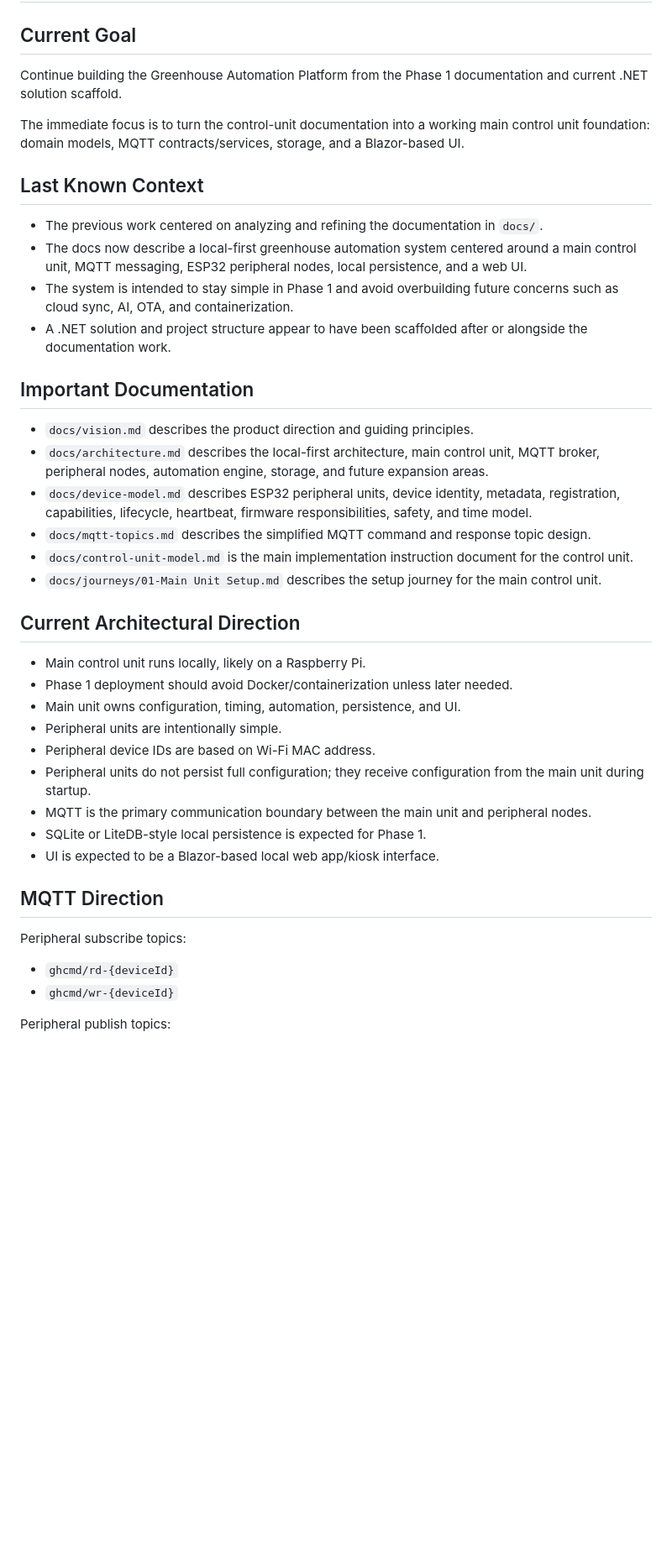
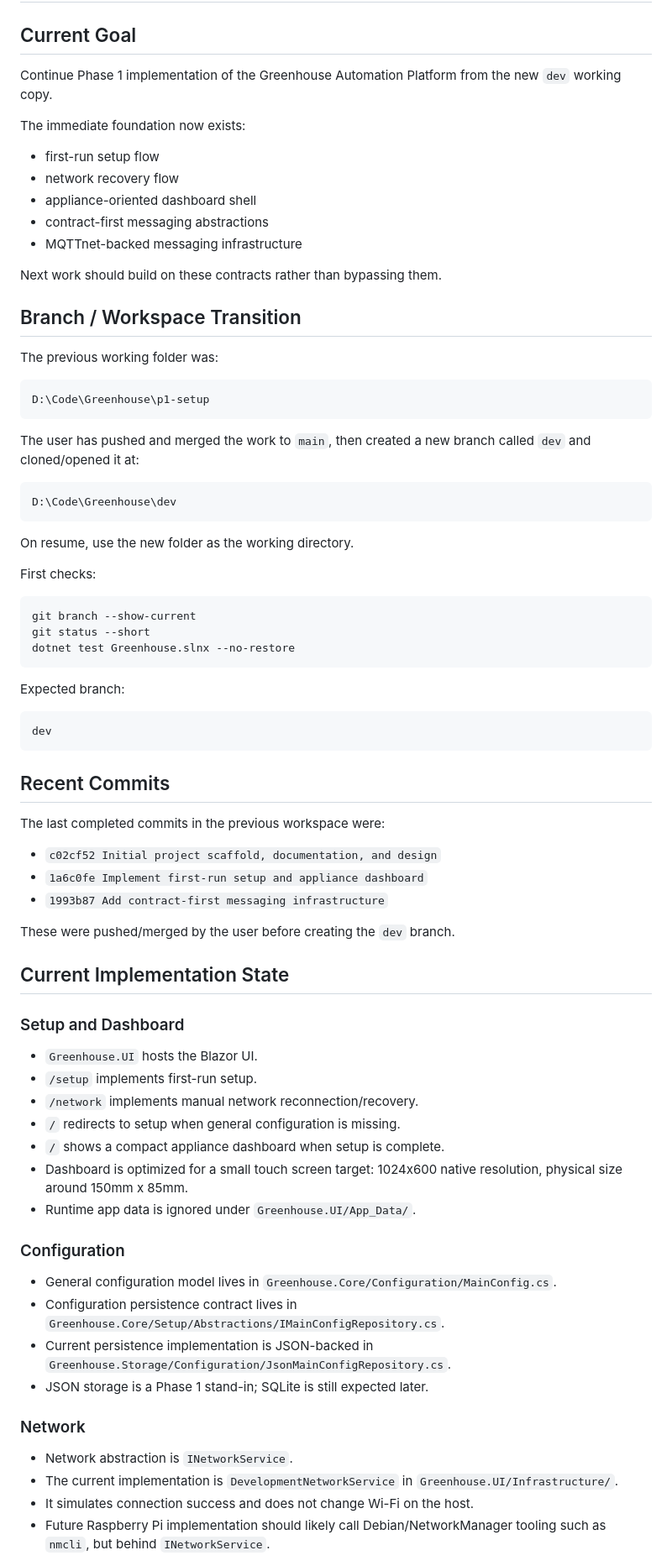
Before and after one commit to thedrewdz/Greenhouse, a Markdown page: docs/agent-handoff.md, the part around one of its changes. Shown at 84% size. Drawn GitHub-style; blank space fills up the shorter version.

````diff
--- a/docs/agent-handoff.md
+++ b/docs/agent-handoff.md
@@ -2,43 +2,81 @@
 
 ## Current Goal
 
-Continue building the Greenhouse Automation Platform from the Phase 1 documentation and current .NET solution scaffold.
+Continue Phase 1 implementation of the Greenhouse Automation Platform from the new `dev` working copy.
 
-The immediate focus is to turn the control-unit documentation into a working main control unit foundation: domain models, MQTT contracts/services, storage, and a Blazor-based UI.
+The immediate foundation now exists:
 
-## Last Known Context
+- first-run setup flow
+- network recovery flow
+- appliance-oriented dashboard shell
+- contract-first messaging abstractions
+- MQTTnet-backed messaging infrastructure
 
-- The previous work centered on analyzing and refining the documentation in `docs/`.
-- The docs now describe a local-first greenhouse automation system centered around a main control unit, MQTT messaging, ESP32 peripheral nodes, local persistence, and a web UI.
-- The system is intended to stay simple in Phase 1 and avoid overbuilding future concerns such as cloud sync, AI, OTA, and containerization.
-- A .NET solution and project structure appear to have been scaffolded after or alongside the documentation work.
+Next work should build on these contracts rather than bypassing them.
 
-## Important Documentation
+## Branch / Workspace Transition
 
-- `docs/vision.md` describes the product direction and guiding principles.
-- `docs/architecture.md` describes the local-first architecture, main control unit, MQTT broker, peripheral nodes, automation engine, storage, and future expansion areas.
-- `docs/device-model.md` describes ESP32 peripheral units, device identity, metadata, registration, capabilities, lifecycle, heartbeat, firmware responsibilities, safety, and time model.
-- `docs/mqtt-topics.md` describes the simplified MQTT command and response topic design.
-- `docs/control-unit-model.md` is the main implementation instruction document for the control unit.
-- `docs/journeys/01-Main Unit Setup.md` describes the setup journey for the main control unit.
+The previous working folder was:
 
-## Current Architectural Direction
+```text
+D:\Code\Greenhouse\p1-setup
+```
 
-- Main control unit runs locally, likely on a Raspberry Pi.
-- Phase 1 deployment should avoid Docker/containerization unless later needed.
-- Main unit owns configuration, timing, automation, persistence, and UI.
-- Peripheral units are intentionally simple.
-- Peripheral device IDs are based on Wi-Fi MAC address.
-- Peripheral units do not persist full configuration; they receive configuration from the main unit during startup.
-- MQTT is the primary communication boundary between the main unit and peripheral nodes.
-- SQLite or LiteDB-style local persistence is expected for Phase 1.
-- UI is expected to be a Blazor-based local web app/kiosk interface.
+The user has pushed and merged the work to `main`, then created a new branch called `dev` and cloned/opened it at:
 
-## MQTT Direction
+```text
+D:\Code\Greenhouse\dev
+```
 
-Peripheral subscribe topics:
+On resume, use the new folder as the working directory.
 
-- `ghcmd/rd-{deviceId}`
-- `ghcmd/wr-{deviceId}`
+First checks:
 
-Peripheral publish topics:
+```powershell
+git branch --show-current
+git status --short
+dotnet test Greenhouse.slnx --no-restore
+```
+
+Expected branch:
+
+```text
+dev
+```
+
+## Recent Commits
+
+The last completed commits in the previous workspace were:
+
+- `c02cf52 Initial project scaffold, documentation, and design`
+- `1a6c0fe Implement first-run setup and appliance dashboard`
+- `1993b87 Add contract-first messaging infrastructure`
+
+These were pushed/merged by the user before creating the `dev` branch.
+
+## Current Implementation State
+
+### Setup and Dashboard
+
+- `Greenhouse.UI` hosts the Blazor UI.
+- `/setup` implements first-run setup.
+- `/network` implements manual network reconnection/recovery.
+- `/` redirects to setup when general configuration is missing.
+- `/` shows a compact appliance dashboard when setup is complete.
+- Dashboard is optimized for a small touch screen target: 1024x600 native resolution, physical size around 150mm x 85mm.
+- Runtime app data is ignored under `Greenhouse.UI/App_Data/`.
+
+### Configuration
+
+- General configuration model lives in `Greenhouse.Core/Configuration/MainConfig.cs`.
+- Configuration persistence contract lives in `Greenhouse.Core/Setup/Abstractions/IMainConfigRepository.cs`.
+- Current persistence implementation is JSON-backed in `Greenhouse.Storage/Configuration/JsonMainConfigRepository.cs`.
+- JSON storage is a Phase 1 stand-in; SQLite is still expected later.
+
+### Network
+
+- Network abstraction is `INetworkService`.
+- The current implementation is `DevelopmentNetworkService` in `Greenhouse.UI/Infrastructure/`.
+- It simulates connection success and does not change Wi-Fi on the host.
+- Future Raspberry Pi implementation should likely call Debian/NetworkManager tooling such as `nmcli`, but behind `INetworkService`.
+
````
Also changed, not shown: other parts of docs/agent-handoff.md (+100 -57 lines).
